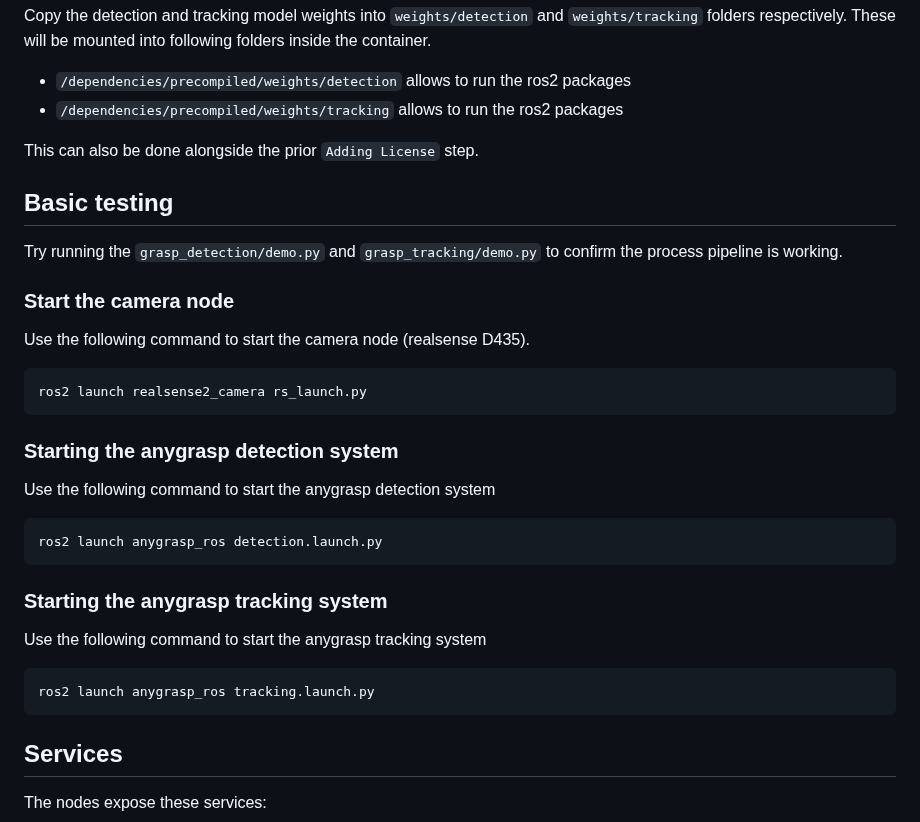
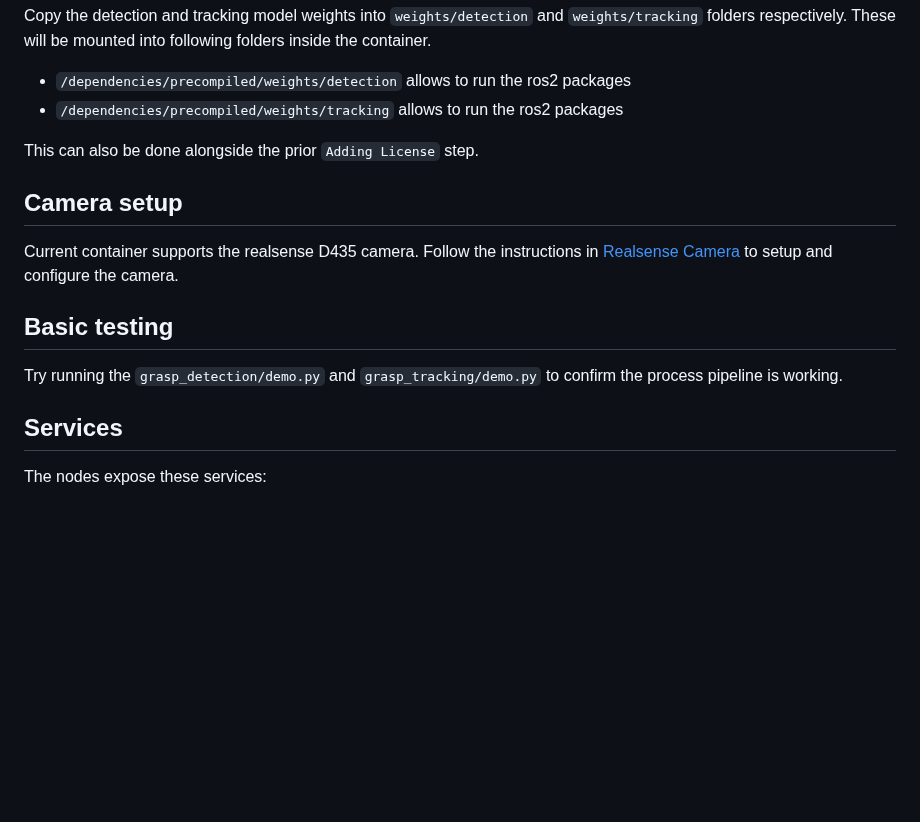
Before and after one commit to CollaborativeRoboticsLab/anygrasp_ros, a Markdown page: README.md, the part around one of its changes. GitHub-like rendering; blank space fills up the shorter version.

````diff
--- a/README.md
+++ b/README.md
@@ -63,33 +93,13 @@ Copy the detection and tracking model weights into `weights/detection` and `weig
 
 This can also be done alongside the prior `Adding License` step.
 
+##  Camera setup
+
+Current container supports the realsense D435 camera. Follow the instructions in [Realsense Camera](./docs/camera/realsense.md) to setup and configure the camera.
+
 ## Basic testing
 
 Try running the `grasp_detection/demo.py` and `grasp_tracking/demo.py` to confirm the process pipeline is working.
-
-### Start the camera node
-
-Use the following command to start the camera node (realsense D435).
-
-```bash
-ros2 launch realsense2_camera rs_launch.py
-```
-
-### Starting the anygrasp detection system
-
-Use the following command to start the anygrasp detection system
-
-```bash
-ros2 launch anygrasp_ros detection.launch.py
-```
-
-### Starting the anygrasp tracking system
-
-Use the following command to start the anygrasp tracking system
-
-```bash
-ros2 launch anygrasp_ros tracking.launch.py
-```
 
 ## Services
 
````
Also changed, not shown: other parts of README.md (+31 -0 lines), docs/camera/realsense.md (added, +70 -0 lines), docs/images/system.png (added), 3 other files.
